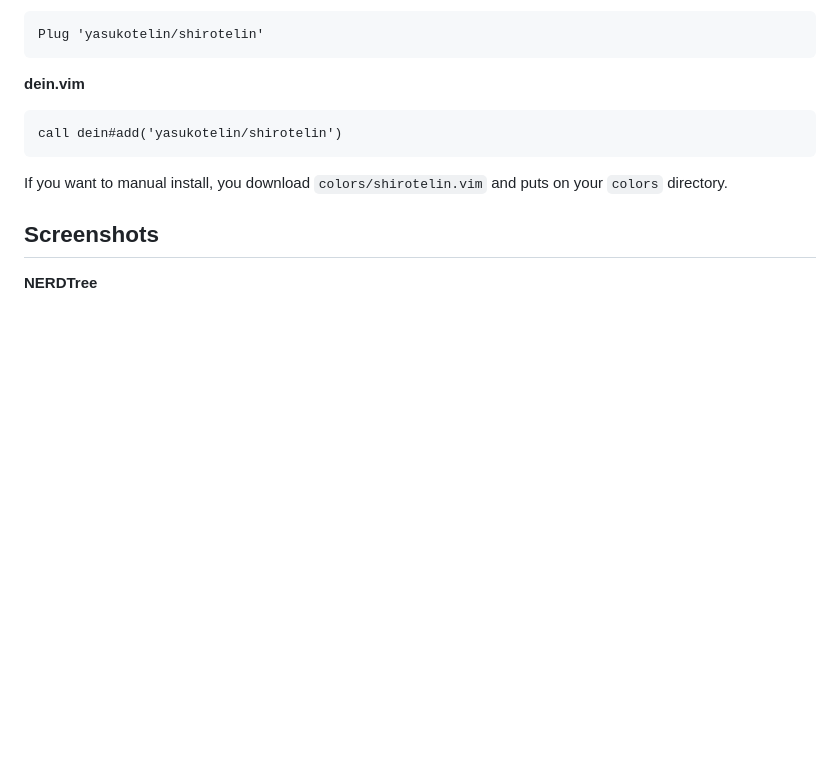
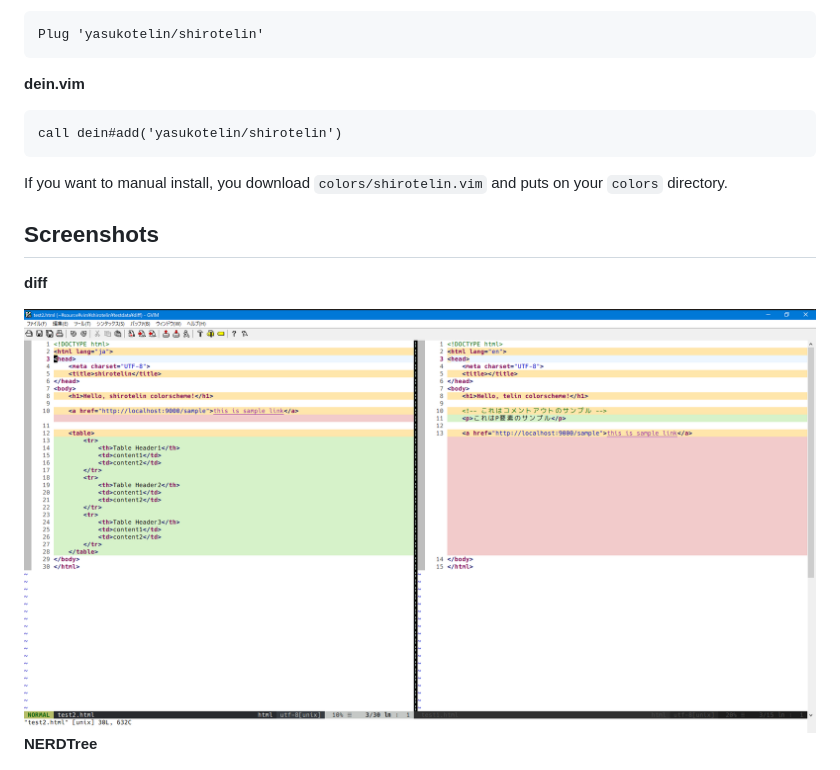
Before and after one commit to yasukotelin/shirotelin, a Markdown page: README.md, the part around the change. GitHub-like rendering; pictures changed too: images/diff.png (added); blank space fills up the shorter version.

Commit message:
Add the diff color.

```diff
--- a/README.md
+++ b/README.md
@@ -34,6 +34,10 @@ If you want to manual install, you download `colors/shirotelin.vim` and puts on
 
 ## Screenshots
 
+**diff**
+
+<img src="images/diff.png">
+
 **NERDTree**
 
 <img src="images/NERDTree.png">
```
Also changed, not shown: 3 other files.
